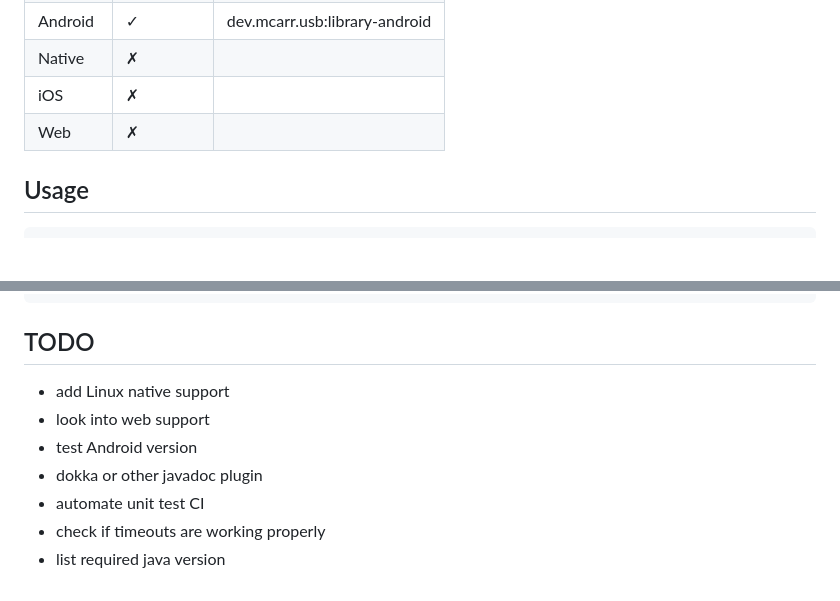
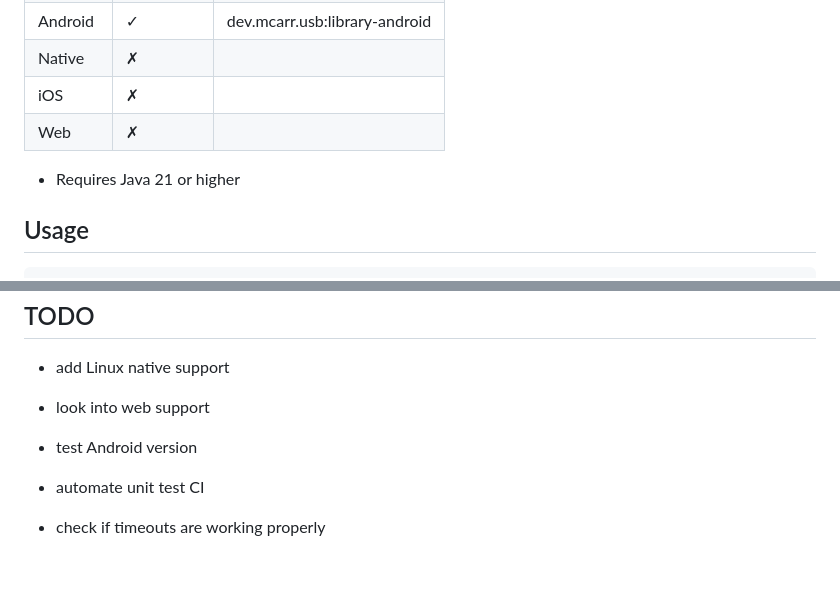
Before and after one commit to mcarr823/kotlin-usb-client-library, a Markdown page: README.md, 2 parts joined by grey strips. Rendered like a GitHub page; blank space fills up the shorter version.

```diff
--- a/README.md
+++ b/README.md
@@ -20,6 +20,8 @@ This library provides:
 | Native   | &cross;   |                               |
 | iOS      | &cross;   |                               |
 | Web      | &cross;   |                               |
+
+* Requires Java 21 or higher
 
 
 ## Usage
@@ -114,7 +116,6 @@ kotlin {
 - add Linux native support
 - look into web support
 - test Android version
-- dokka or other javadoc plugin
+
 - automate unit test CI
 - check if timeouts are working properly
-- list required java version
```
